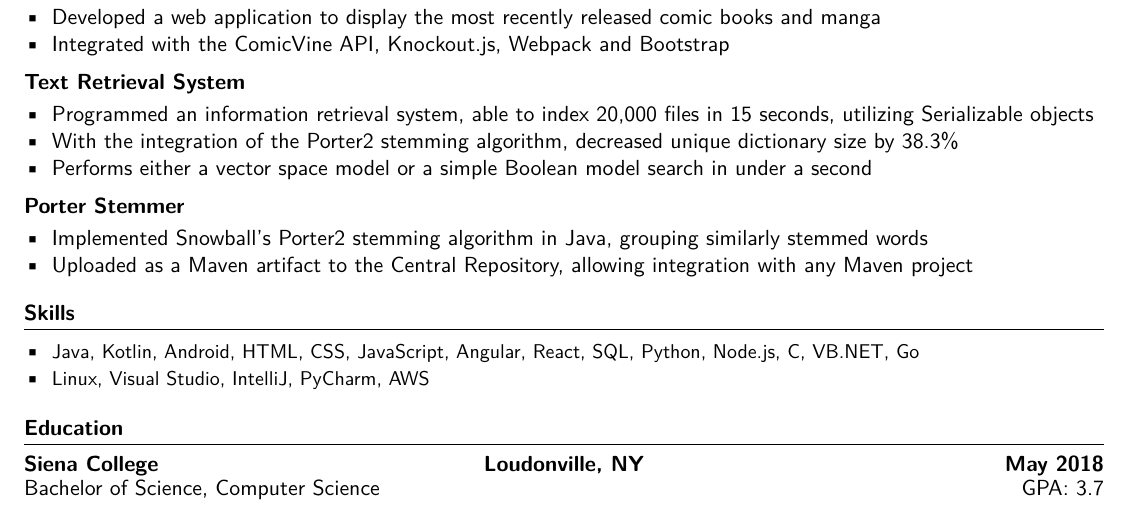
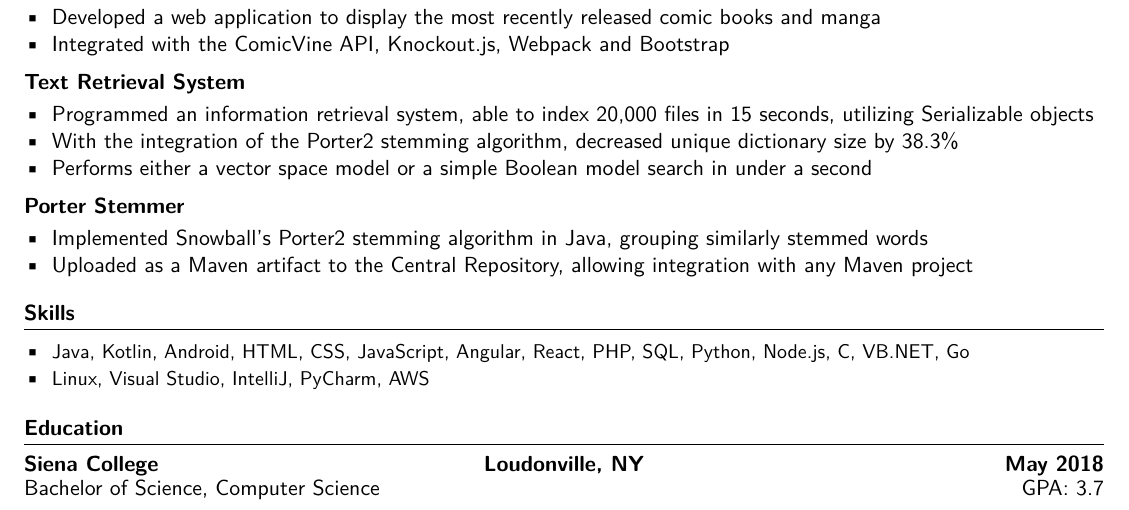
Before and after one commit to hamzamemon/resume, a LaTeX CV (resume.tex): part of the page, cut so that both start at the same text. Compiled offline with XeLaTeX.

Commit message:
Added PHP as a skill.

```diff
--- a/resume.tex
+++ b/resume.tex
@@ -5,7 +5,7 @@
 \phonenumber{(555) 555-5555}
 \linkedin{linkedin.com/in/hamza-memon}
 \github{github.com/xJavaTheHutt}
-\skills{Java, Kotlin, Android, HTML, CSS, JavaScript, Angular, React, SQL, Python, Node.js, C, VB.NET, Go}
+\skills{Java, Kotlin, Android, HTML, CSS, JavaScript, Angular, React, PHP, SQL, Python, Node.js, C, VB.NET, Go}
 \environments{Linux, Visual Studio, IntelliJ, PyCharm, AWS}
 
 %-------------------------------------------
```
Also changed, not shown: resume.pdf, resume.png.
